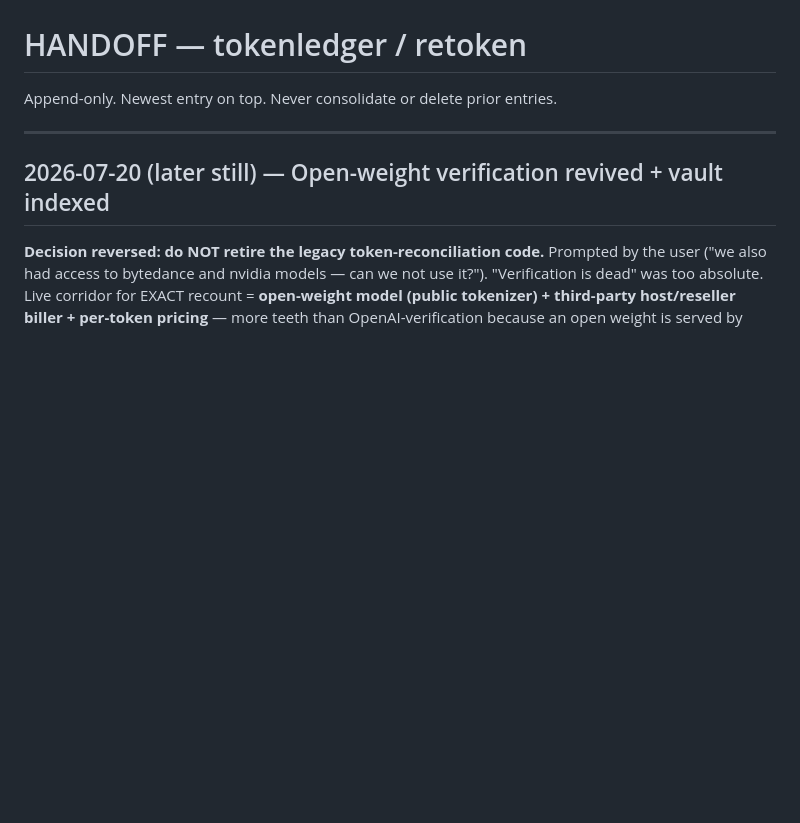
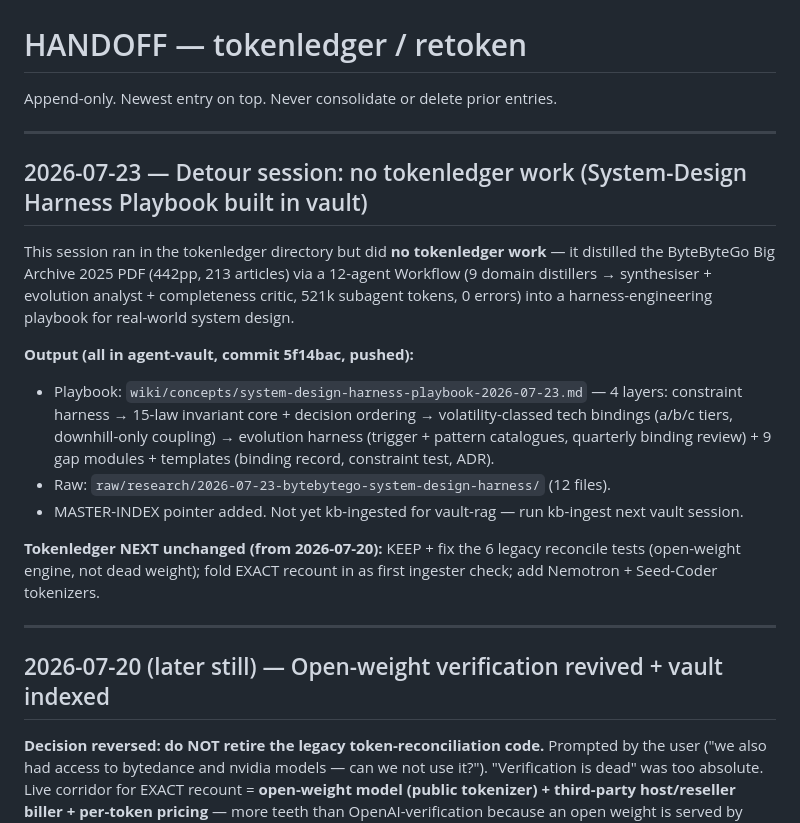
Before and after one commit to Neelagiri65/tokenledger, a Markdown page: HANDOFF.md, the part around the change. Drawn GitHub-style; blank space fills up the shorter version.

Commit message:
HANDOFF: detour session — System-Design Harness Playbook built in agent-vault; tokenledger NEXT unchanged

```diff
--- a/HANDOFF.md
+++ b/HANDOFF.md
@@ -1,6 +1,27 @@
 # HANDOFF — tokenledger / retoken
 
 Append-only. Newest entry on top. Never consolidate or delete prior entries.
+
+---
+
+## 2026-07-23 — Detour session: no tokenledger work (System-Design Harness Playbook built in vault)
+
+This session ran in the tokenledger directory but did **no tokenledger work** — it distilled the
+ByteByteGo Big Archive 2025 PDF (442pp, 213 articles) via a 12-agent Workflow (9 domain distillers
+→ synthesiser + evolution analyst + completeness critic, 521k subagent tokens, 0 errors) into a
+harness-engineering playbook for real-world system design.
+
+**Output (all in agent-vault, commit 5f14bac, pushed):**
+- Playbook: `wiki/concepts/system-design-harness-playbook-2026-07-23.md` — 4 layers: constraint
+  harness → 15-law invariant core + decision ordering → volatility-classed tech bindings (a/b/c
+  tiers, downhill-only coupling) → evolution harness (trigger + pattern catalogues, quarterly
+  binding review) + 9 gap modules + templates (binding record, constraint test, ADR).
+- Raw: `raw/research/2026-07-23-bytebytego-system-design-harness/` (12 files).
+- MASTER-INDEX pointer added. Not yet kb-ingested for vault-rag — run kb-ingest next vault session.
+
+**Tokenledger NEXT unchanged (from 2026-07-20):** KEEP + fix the 6 legacy reconcile tests (open-weight
+engine, not dead weight); fold EXACT recount in as first ingester check; add Nemotron + Seed-Coder
+tokenizers.
 
 ---
 
```
